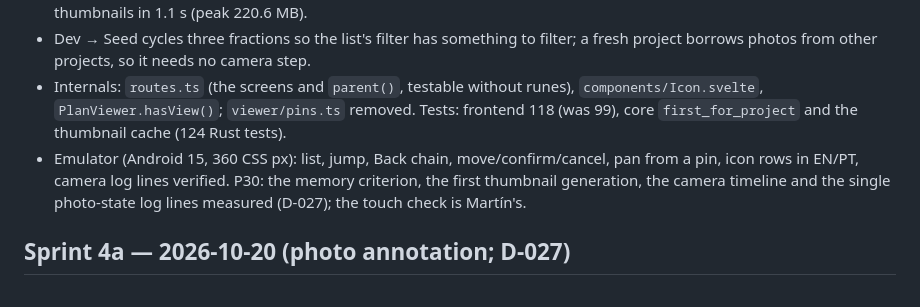
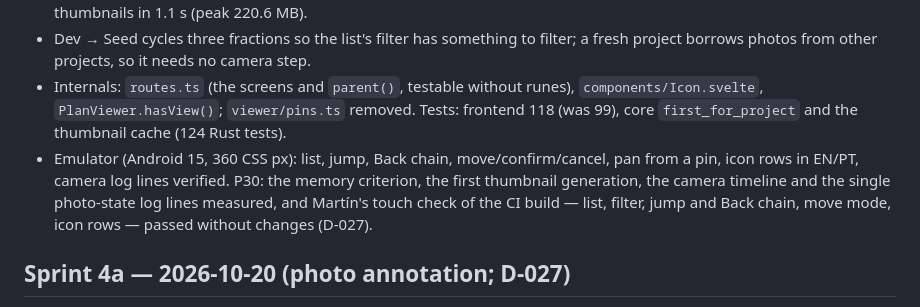
Before and after one commit to metambuy/checkflat, a Markdown page: CHANGELOG.md, the part around the change. Drawn GitHub-style.

Commit message:
docs: D-027 touch check of CI build 58 passed (Martín, P30), changelog and plan
Co-Authored-By: Claude Sonnet 5.5 <noreply@anthropic.com>

```diff
--- a/CHANGELOG.md
+++ b/CHANGELOG.md
@@ -8,7 +8,7 @@
 - **List thumbnails (the list's memory criterion failed without them):** each photo gets a small derived copy, `<id>.thumb.jpg` (224 px long side, aspect kept, no shapes baked in), made on demand, written atomically (temporary name, fsync, rename), deleted with the photo and the project, kept by the startup sweep while the photo is referenced, left out of Sprint 8's export. The list shows its rows at once with placeholders and fills the thumbnails in four at a time (`ensure_thumbnails`, outside the database lock). On the P30: cold start → project → list → scroll peaked at **227.9 MB with the cache against 522.8 MB without** (the same adb-driven run; ≤ 300 MB required); a first open makes 30 thumbnails in 1.1 s (peak 220.6 MB).
 - Dev → Seed cycles three fractions so the list's filter has something to filter; a fresh project borrows photos from other projects, so it needs no camera step.
 - Internals: `routes.ts` (the screens and `parent()`, testable without runes), `components/Icon.svelte`, `PlanViewer.hasView()`; `viewer/pins.ts` removed. Tests: frontend 118 (was 99), core `first_for_project` and the thumbnail cache (124 Rust tests).
-- Emulator (Android 15, 360 CSS px): list, jump, Back chain, move/confirm/cancel, pan from a pin, icon rows in EN/PT, camera log lines verified. P30: the memory criterion, the first thumbnail generation, the camera timeline and the single photo-state log lines measured (D-027); the touch check is Martín's.
+- Emulator (Android 15, 360 CSS px): list, jump, Back chain, move/confirm/cancel, pan from a pin, icon rows in EN/PT, camera log lines verified. P30: the memory criterion, the first thumbnail generation, the camera timeline and the single photo-state log lines measured, and Martín's touch check of the CI build — list, filter, jump and Back chain, move mode, icon rows — passed without changes (D-027).
 
 ## Sprint 4a — 2026-10-20 (photo annotation; D-027)
 - **Photo annotation (M6):** a thumbnail on the observation sheet opens a full-screen editor — ellipse, arrow (chevron head), freehand, one colour, one stroke width; a tap selects a shape (movement only, any duration), Delete removes it, Undo the last one; Done/Cancel, Android Back and Escape. Works on staged photos before Save and on stored photos in edit mode; the shapes are saved with the sheet's Save and discarded by Cancel; the draft keeps them across a kill. Thumbnails show the shapes over the photo.
```
Also changed, not shown: docs/checkflatPLAN.md (+1 -1 lines), docs/decisions.md (+1 -1 lines).
